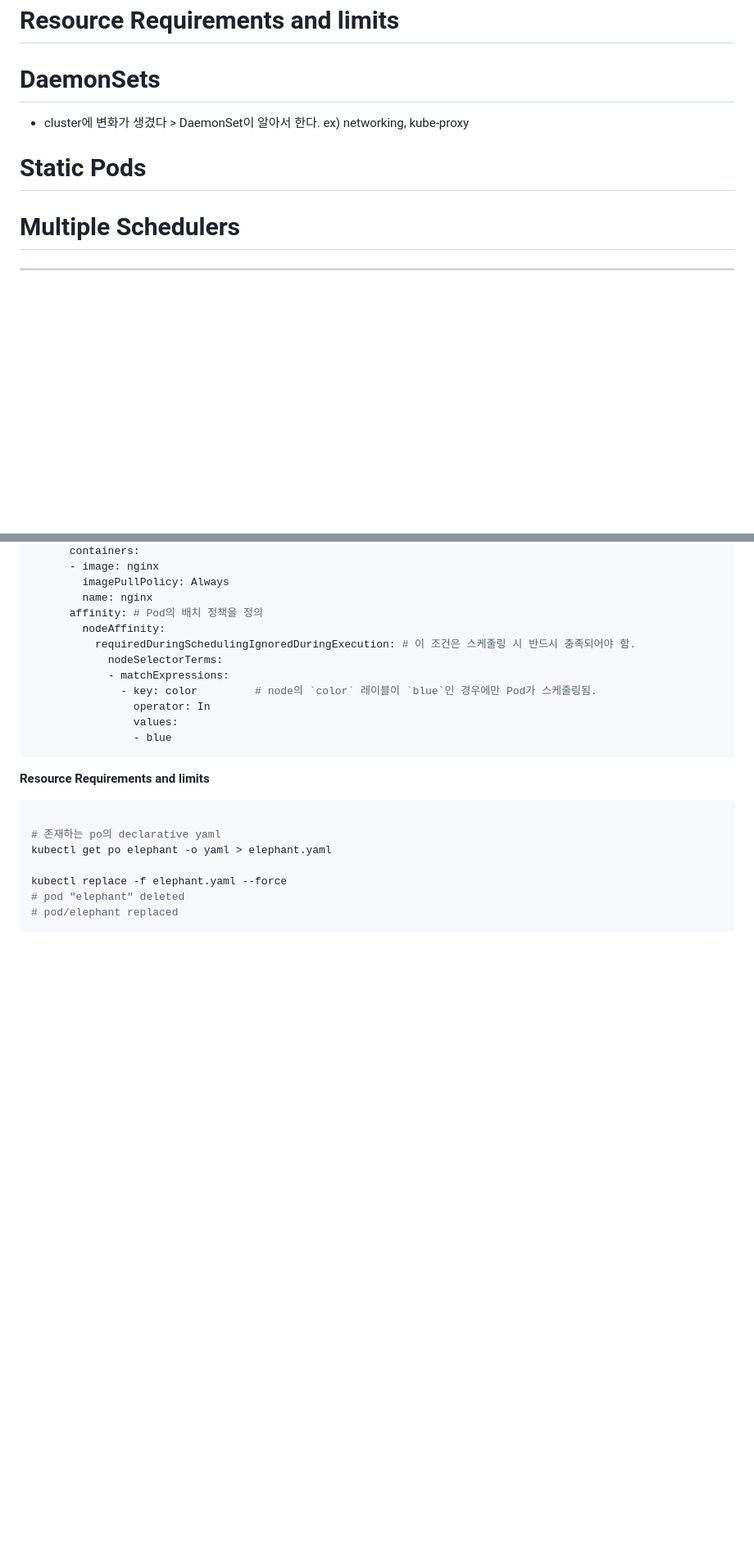
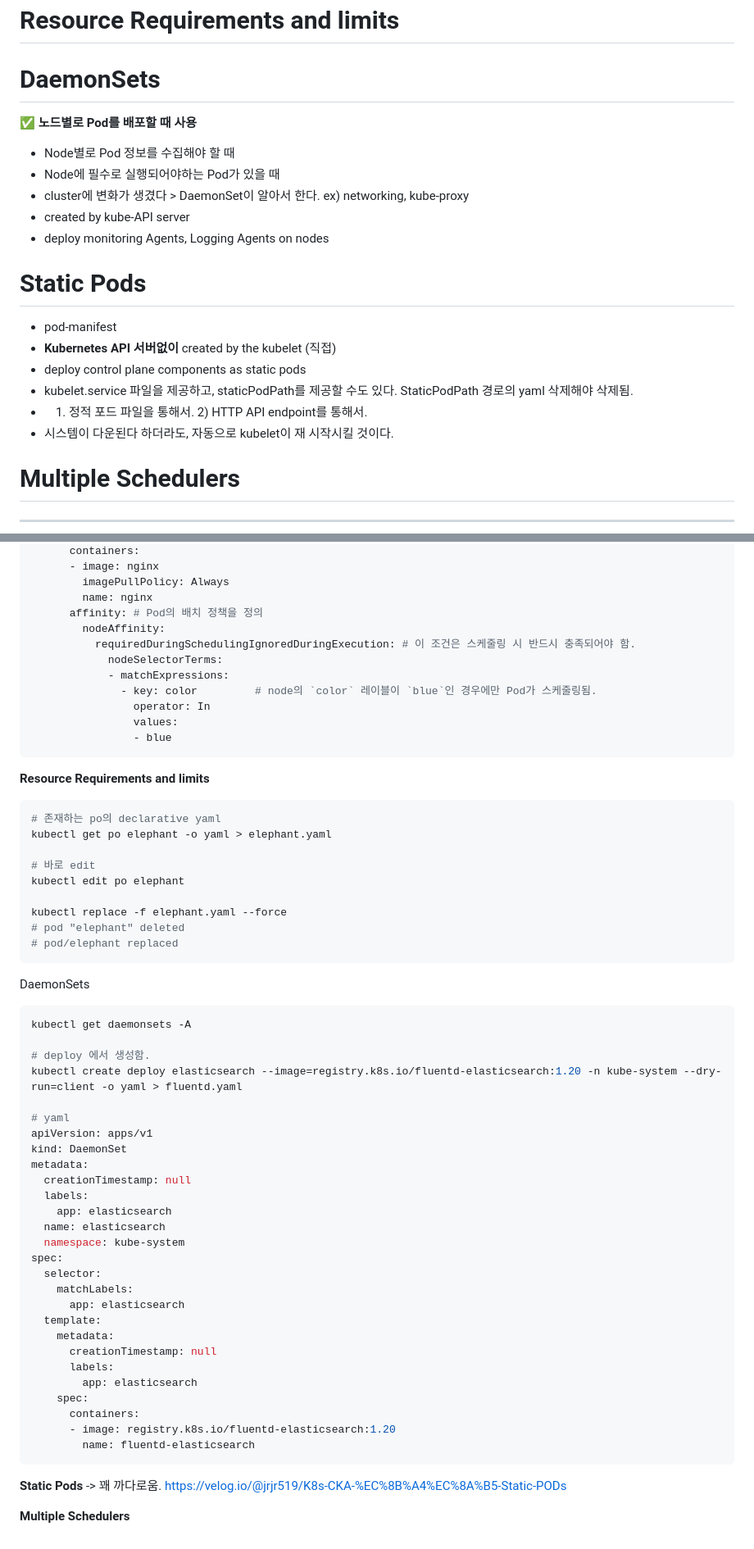
Before and after one commit to codeleo-cat/amari-s-dev-log, a Markdown page: Kubernetes ⎈/CKA/3. Scheduling.md, 2 parts joined by grey strips. Shown: that part at 82% size. GitHub-like rendering; blank space fills up the shorter version.

Commit message:
vault : 2024-06-04 11:10

````diff
--- a/Kubernetes ⎈/CKA/3. Scheduling.md
+++ b/Kubernetes ⎈/CKA/3. Scheduling.md
@@ -58,10 +58,21 @@ Type
 # Resource Requirements and limits
 
 # DaemonSets
+✅ **노드별로 Pod를 배포할 때 사용**
+
+- Node별로 Pod 정보를 수집해야 할 때
+- Node에 필수로 실행되어야하는 Pod가 있을 때
 - cluster에 변화가 생겼다 > DaemonSet이 알아서 한다. ex) networking, kube-proxy
-
+- created by kube-API server
+- deploy monitoring Agents, Logging Agents on nodes
 # Static Pods
 
+- pod-manifest
+- **Kubernetes API 서버없이** created by the kubelet (직접)
+- deploy control plane components as static pods
+- kubelet.service 파일을 제공하고, staticPodPath를 제공할 수도 있다. StaticPodPath 경로의 yaml 삭제해야 삭제됨.
+- 1) 정적 포드 파일을 통해서. 2) HTTP API endpoint를 통해서.
+- 시스템이 다운된다 하더라도, 자동으로 kubelet이 재 시작시킬 것이다.
 # Multiple Schedulers
 
 
@@ -134,11 +145,49 @@ spec:
 
 **Resource Requirements and limits**
 ```yaml
-
 # 존재하는 po의 declarative yaml
 kubectl get po elephant -o yaml > elephant.yaml
+
+# 바로 edit
+kubectl edit po elephant
 
 kubectl replace -f elephant.yaml --force
 # pod "elephant" deleted
 # pod/elephant replaced
 ```
+
+DaemonSets
+```yaml
+kubectl get daemonsets -A
+
+# deploy 에서 생성함.
+kubectl create deploy elasticsearch --image=registry.k8s.io/fluentd-elasticsearch:1.20 -n kube-system --dry-run=client -o yaml > fluentd.yaml
+
+# yaml
+apiVersion: apps/v1
+kind: DaemonSet
+metadata:
+  creationTimestamp: null
+  labels:
+    app: elasticsearch
+  name: elasticsearch
+  namespace: kube-system
+spec:
+  selector:
+    matchLabels:
+      app: elasticsearch
+  template:
+    metadata:
+      creationTimestamp: null
+      labels:
+        app: elasticsearch
+    spec:
+      containers:
+      - image: registry.k8s.io/fluentd-elasticsearch:1.20
+        name: fluentd-elasticsearch
+```
+
+**Static Pods** -> 꽤 까다로움.
+https://velog.io/@jrjr519/K8s-CKA-%EC%8B%A4%EC%8A%B5-Static-PODs
+
+**Multiple Schedulers**
````
Also changed, not shown: Kubernetes ⎈/CKA/2. Core Concepts.md (+2 -0 lines).
